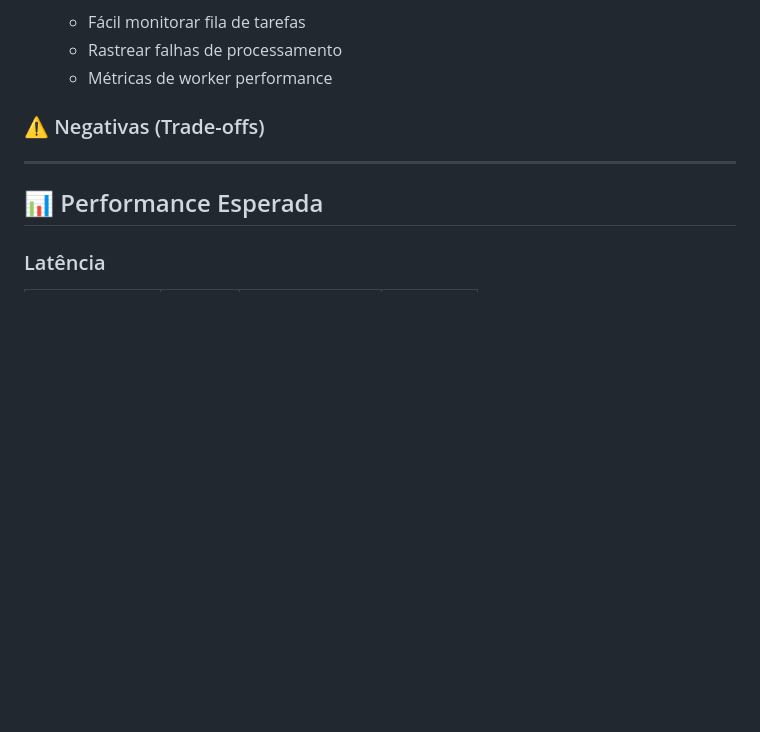
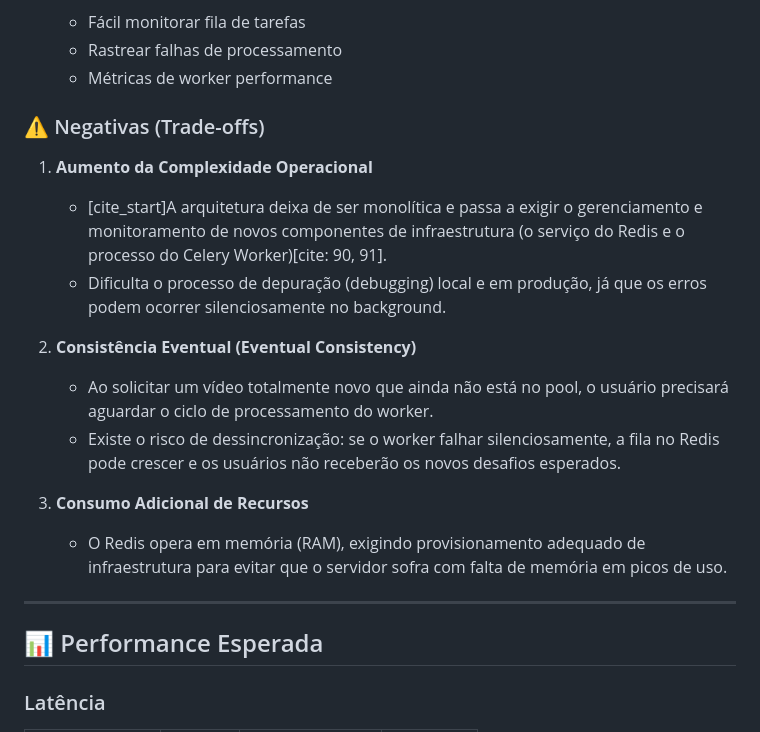
Before and after one commit to CarlosCosta72/Projeto-de-Engenharia-de-Sistemas-Distribuidos, a Markdown page: Documentos/ADR-01-redis-async-pool.md, the part around the change. GitHub-like rendering; blank space fills up the shorter version.

```diff
--- a/Documentos/ADR-01-redis-async-pool.md
+++ b/Documentos/ADR-01-redis-async-pool.md
@@ -148,8 +148,16 @@ Depois: HTTP request → Enqueue → Response (1-2s) ✅
    - Métricas de worker performance
 
 ### ⚠️ Negativas (Trade-offs)
+1. **Aumento da Complexidade Operacional**
+   - [cite_start]A arquitetura deixa de ser monolítica e passa a exigir o gerenciamento e monitoramento de novos componentes de infraestrutura (o serviço do Redis e o processo do Celery Worker)[cite: 90, 91].
+   - Dificulta o processo de depuração (debugging) local e em produção, já que os erros podem ocorrer silenciosamente no background.
 
-<!-- ADICIONAR TRADE-OFFS-->
+2. **Consistência Eventual (Eventual Consistency)**
+   - Ao solicitar um vídeo totalmente novo que ainda não está no pool, o usuário precisará aguardar o ciclo de processamento do worker.
+   - Existe o risco de dessincronização: se o worker falhar silenciosamente, a fila no Redis pode crescer e os usuários não receberão os novos desafios esperados.
+
+3. **Consumo Adicional de Recursos**
+   - O Redis opera em memória (RAM), exigindo provisionamento adequado de infraestrutura para evitar que o servidor sofra com falta de memória em picos de uso.
 
 ---
 
```
Also changed, not shown: Documentos/ADR-02-circuit-breaker.md (+9 -1 lines), Documentos/ADR-03-gemini-vs-gpt.md (+9 -1 lines).
